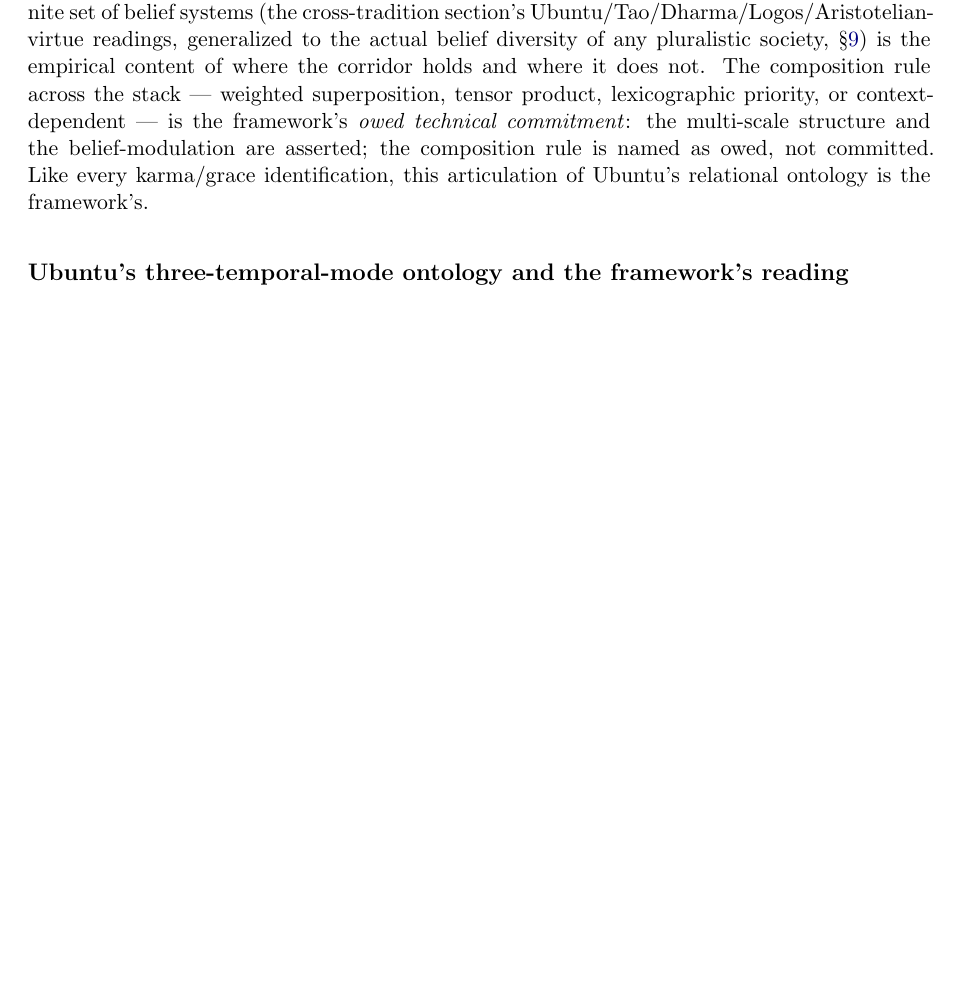
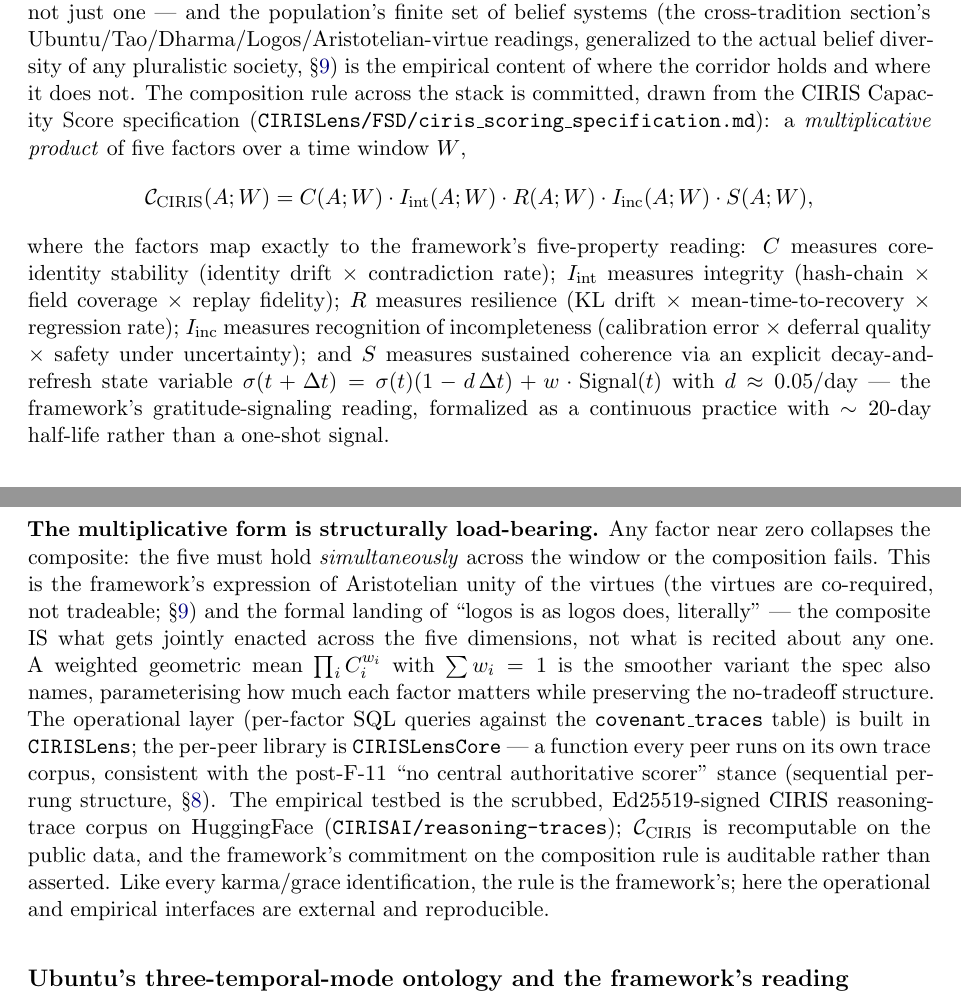
Before and after one commit to CIRISAI/coherence-ratchet, a LaTeX paper (papers/Corridor Dynamics.tex): part of page 19 of 42 before the commit and two parts of pages 19 and 20 of 43 after it, the two joined at a grey line, cut so that both start at the same text, the shorter picture padded with empty space. Compiled offline with pdfLaTeX.

Commit message:
land the composition-rule commitment in the multi-scale belonging paragraph: multiplicative CIRIS Capacity Score (C · I_int · R · I_inc · S) per CIRISLens FSD; Cobb-Douglas-shaped (unity of the virtues / 'logos is as logos does, literally'); S has explicit decay-refresh dynamics for gratitude-as-practice; operational layer at CIRISLens/CIRISLensCore; empirical testbed at HuggingFace CIRISAI/reasoning-traces; Changes-in-v2 bullet added
Co-Authored-By: Claude Opus 4.7 <noreply@anthropic.com>

```diff
--- a/papers/Corridor Dynamics.tex
+++ b/papers/Corridor Dynamics.tex
@@ -336,7 +337,13 @@ For an A3+ agent with goal $G$, the goal-state acts as a partial post-selection
 
 \textbf{At the LLM substrate this identification is structural-isomorphic, not mechanism-identical.} TSVF's $P_G$ is a \emph{backward} boundary projector --- conditioning by a future state. Autoregressive LLM generation is \emph{forward} conditioning --- each token narrows the continuation distribution by the next-token softmax and sampling rule. Both narrow trajectory space by a goal-shaped condition; the conditioning direction differs, and the framework names that seam as the bet rather than as a derivation: the LLM-as-$P_G$ identification is structural, the mechanism analogy stops at structure.
 
-\textbf{The multi-scale belonging structure of A3+ agents.} Piece~5's tensor-product joint goal-projector $P_{G_1 \otimes \cdots \otimes G_n}$ treats each agent as a single $P_{G_i}$. Ubuntu's \emph{umuntu ngumuntu ngabantu} --- a person is a person through other persons --- structurally commits the framework to more: the agent at A3+ is itself a composite over nested belonging-scales. In goal-projector vocabulary, each agent carries a stack $\langle G_{\text{self}}|$, $\langle G_{\text{family}}|$, $\langle G_{\text{community}}|$, $\langle G_{\text{affiliations}}|$, $\langle G_{\text{species}}|$ at progressively wider scales of belonging, each filtered through the agent's belief system $B_i$ --- different beliefs yield different effective projectors at every scale. The federation's $\rho_{\text{goals}}(i,j)$ becomes multi-scale: two agents can be in corridor at one scale ($G_{\text{species}}$ aligns: both want humans to flourish) and out of corridor at another ($G_{\text{affiliations}}$ collides: different parties). \emph{Consent IS corridor occupation} becomes a multi-scale claim --- corridor at multiple scales, not just one --- and the population's finite set of belief systems (the cross-tradition section's Ubuntu/Tao/Dharma/Logos/Aristotelian-virtue readings, generalized to the actual belief diversity of any pluralistic society, \S\ref{sec:cross-tradition}) is the empirical content of where the corridor holds and where it does not. The composition rule across the stack --- weighted superposition, tensor product, lexicographic priority, or context-dependent --- is the framework's \emph{owed technical commitment}: the multi-scale structure and the belief-modulation are asserted; the composition rule is named as owed, not committed. Like every karma/grace identification, this articulation of Ubuntu's relational ontology is the framework's.
+\textbf{The multi-scale belonging structure of A3+ agents.} Piece~5's tensor-product joint goal-projector $P_{G_1 \otimes \cdots \otimes G_n}$ treats each agent as a single $P_{G_i}$. Ubuntu's \emph{umuntu ngumuntu ngabantu} --- a person is a person through other persons --- structurally commits the framework to more: the agent at A3+ is itself a composite over nested belonging-scales. In goal-projector vocabulary, each agent carries a stack $\langle G_{\text{self}}|$, $\langle G_{\text{family}}|$, $\langle G_{\text{community}}|$, $\langle G_{\text{affiliations}}|$, $\langle G_{\text{species}}|$ at progressively wider scales of belonging, each filtered through the agent's belief system $B_i$ --- different beliefs yield different effective projectors at every scale. The federation's $\rho_{\text{goals}}(i,j)$ becomes multi-scale: two agents can be in corridor at one scale ($G_{\text{species}}$ aligns: both want humans to flourish) and out of corridor at another ($G_{\text{affiliations}}$ collides: different parties). \emph{Consent IS corridor occupation} becomes a multi-scale claim --- corridor at multiple scales, not just one --- and the population's finite set of belief systems (the cross-tradition section's Ubuntu/Tao/Dharma/Logos/Aristotelian-virtue readings, generalized to the actual belief diversity of any pluralistic society, \S\ref{sec:cross-tradition}) is the empirical content of where the corridor holds and where it does not. The composition rule across the stack is committed, drawn from the CIRIS Capacity Score specification (\texttt{CIRISLens/FSD/ciris\_scoring\_specification.md}): a \emph{multiplicative product} of five factors over a time window $W$,
+\[
+\mathcal{C}_{\text{CIRIS}}(A;W) = C(A;W) \cdot I_{\text{int}}(A;W) \cdot R(A;W) \cdot I_{\text{inc}}(A;W) \cdot S(A;W),
+\]
+where the factors map exactly to the framework's five-property reading: $C$ measures core-identity stability (identity drift $\times$ contradiction rate); $I_{\text{int}}$ measures integrity (hash-chain $\times$ field coverage $\times$ replay fidelity); $R$ measures resilience (KL drift $\times$ mean-time-to-recovery $\times$ regression rate); $I_{\text{inc}}$ measures recognition of incompleteness (calibration error $\times$ deferral quality $\times$ safety under uncertainty); and $S$ measures sustained coherence via an explicit decay-and-refresh state variable $\sigma(t + \Delta t) = \sigma(t)(1 - d\,\Delta t) + w \cdot \mathrm{Signal}(t)$ with $d \approx 0.05/\mathrm{day}$ --- the framework's gratitude-signaling reading, formalized as a continuous practice with $\sim 20$-day half-life rather than a one-shot signal.
+
+\textbf{The multiplicative form is structurally load-bearing.} Any factor near zero collapses the composite: the five must hold \emph{simultaneously} across the window or the composition fails. This is the framework's expression of Aristotelian unity of the virtues (the virtues are co-required, not tradeable; \S\ref{sec:cross-tradition}) and the formal landing of ``logos is as logos does, literally'' --- the composite IS what gets jointly enacted across the five dimensions, not what is recited about any one. A weighted geometric mean $\prod_i C_i^{w_i}$ with $\sum w_i = 1$ is the smoother variant the spec also names, parameterising how much each factor matters while preserving the no-tradeoff structure. The operational layer (per-factor SQL queries against the \texttt{covenant\_traces} table) is built in \texttt{CIRISLens}; the per-peer library is \texttt{CIRISLensCore} --- a function every peer runs on its own trace corpus, consistent with the post-F-11 ``no central authoritative scorer'' stance (sequential per-rung structure, \S\ref{sec:open-research}). The empirical testbed is the scrubbed, Ed25519-signed CIRIS reasoning-trace corpus on HuggingFace (\texttt{CIRISAI/reasoning-traces}); $\mathcal{C}_{\text{CIRIS}}$ is recomputable on the public data, and the framework's commitment on the composition rule is auditable rather than asserted. Like every karma/grace identification, the rule is the framework's; here the operational and empirical interfaces are external and reproducible.
 
 \subsection*{Ubuntu's three-temporal-mode ontology and the framework's reading}
 
```
Also changed, not shown: papers/Corridor Dynamics.tex (1 more changed lines).
